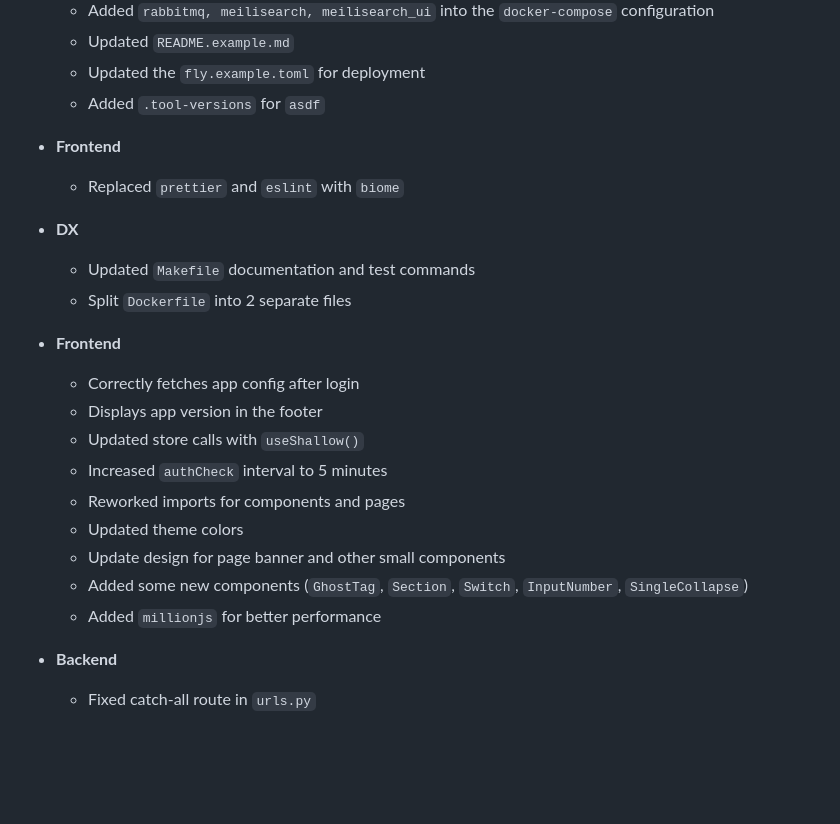
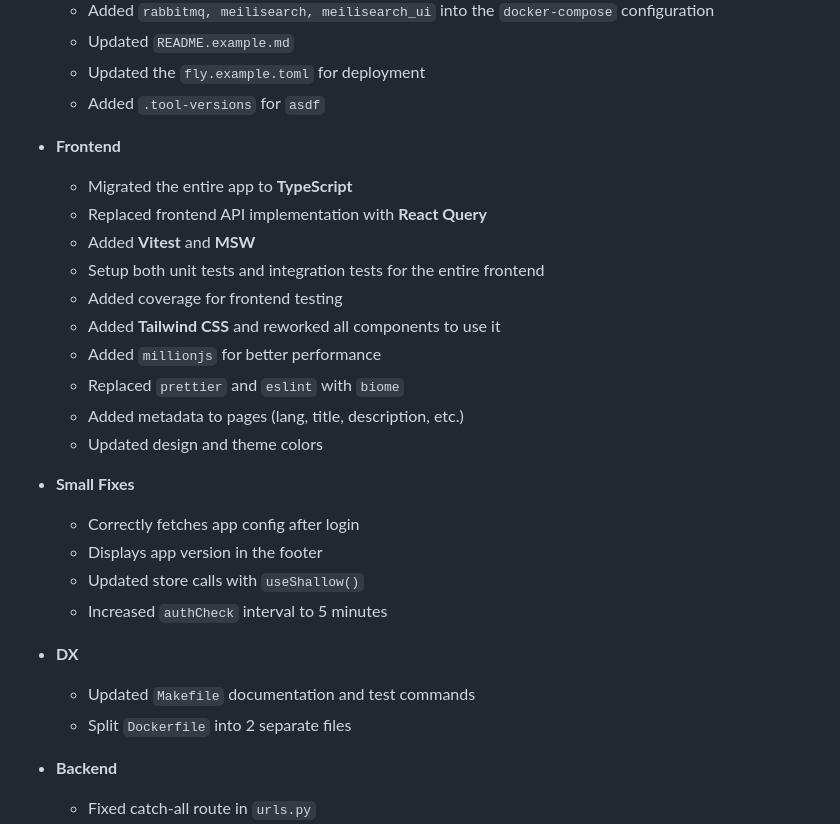
Before and after one commit to Jordan-Kowal/django-react-starter, a Markdown page: CHANGELOG.md, the part around the change. Drawn GitHub-style; blank space fills up the shorter version.

Commit message:
frontend: updated changelog

```diff
--- a/CHANGELOG.md
+++ b/CHANGELOG.md
@@ -16,22 +16,26 @@
   - Added `.tool-versions` for `asdf`
 
 - **Frontend**
+  - Migrated the entire app to **TypeScript**
+  - Replaced frontend API implementation with **React Query**
+  - Added **Vitest** and **MSW**
+  - Setup both unit tests and integration tests for the entire frontend
+  - Added coverage for frontend testing
+  - Added **Tailwind CSS** and reworked all components to use it
+  - Added `millionjs` for better performance
   - Replaced `prettier` and `eslint` with `biome`
+  - Added metadata to pages (lang, title, description, etc.)
+  - Updated design and theme colors
+
+- **Small Fixes**
+  - Correctly fetches app config after login
+  - Displays app version in the footer
+  - Updated store calls with `useShallow()`
+  - Increased `authCheck` interval to 5 minutes
 
 - **DX**
   - Updated `Makefile` documentation and test commands
   - Split `Dockerfile` into 2 separate files
-
-- **Frontend**
-  - Correctly fetches app config after login
-  - Displays app version in the footer
-  - Updated store calls with `useShallow()`
-  - Increased `authCheck` interval to 5 minutes
-  - Reworked imports for components and pages
-  - Updated theme colors
-  - Update design for page banner and other small components
-  - Added some new components (`GhostTag`, `Section`, `Switch`, `InputNumber`, `SingleCollapse`)
-  - Added `millionjs` for better performance
 
 - **Backend**
   - Fixed catch-all route in `urls.py`
```
